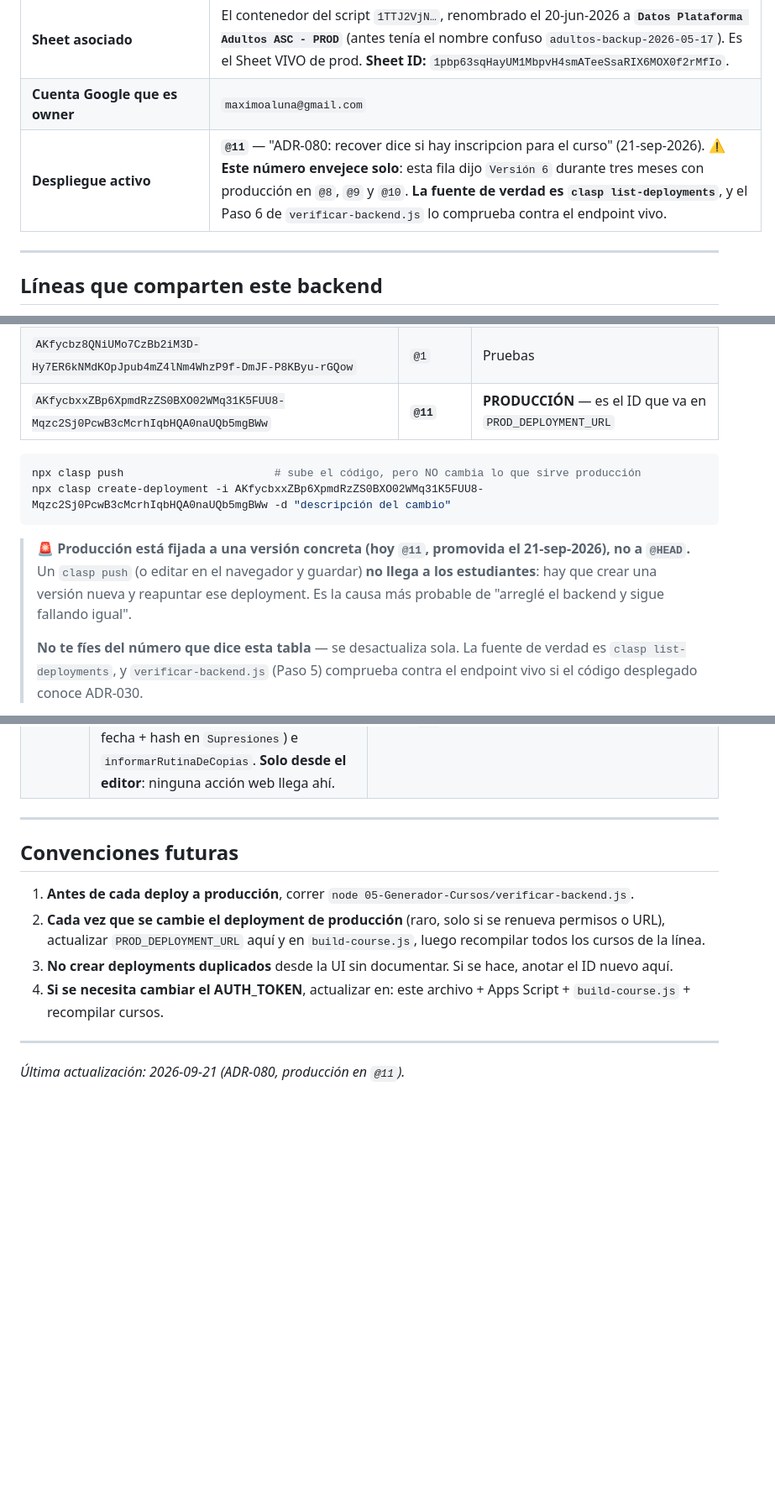
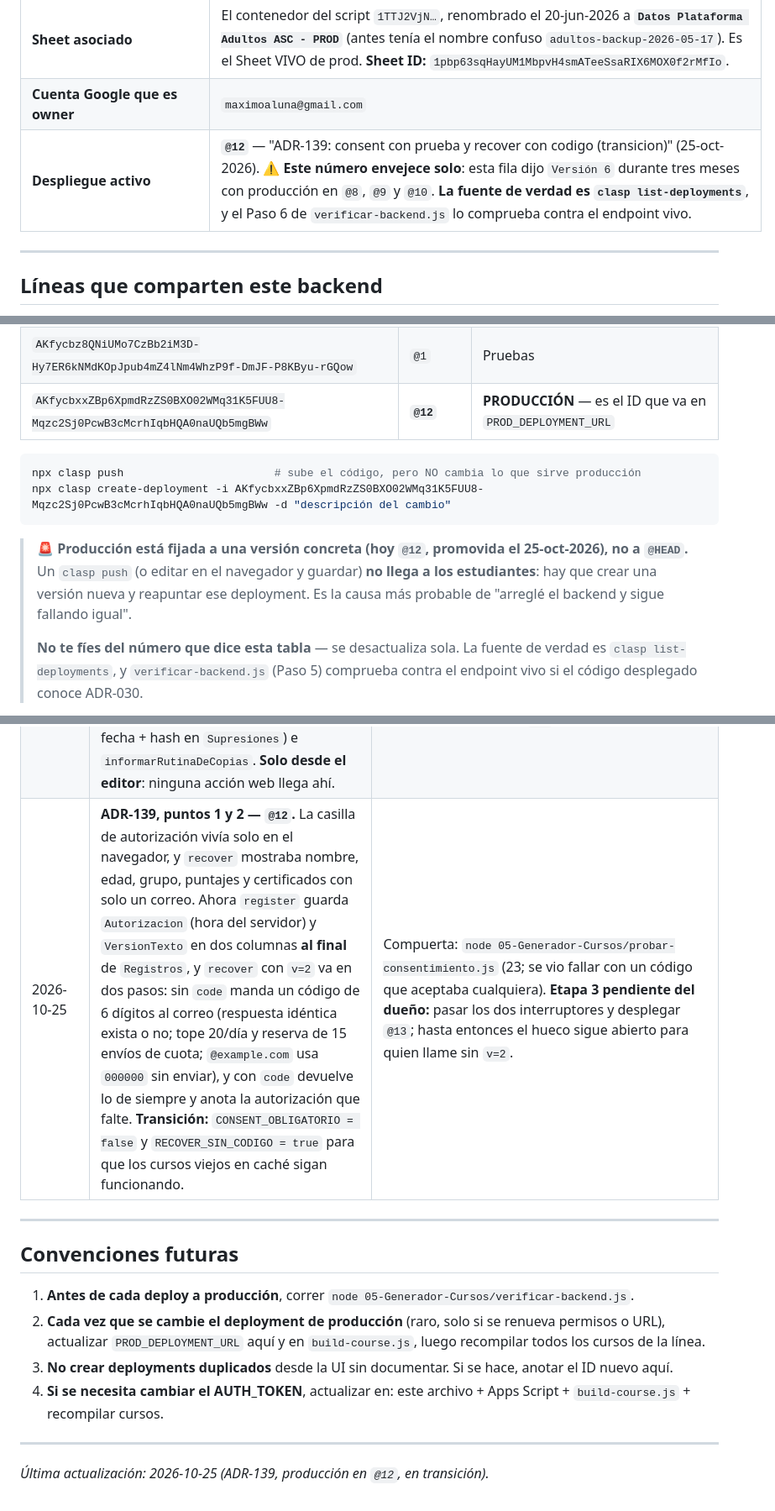
Before and after one commit to maximoaluna-blip/INDUCCION-ADULTOS, a Markdown page: BACKEND.md, 3 parts joined by grey strips. Shown at 84% size. GitHub-like rendering; blank space fills up the shorter version.

Commit message:
BACKEND.md: producción en @12 (ADR-139 puntos 1 y 2 en transición)
Co-Authored-By: Claude Opus 5.5 <noreply@anthropic.com>

````diff
--- a/BACKEND.md
+++ b/BACKEND.md
@@ -15,7 +15,7 @@
 | **Editor del script** | https://script.google.com/u/0/home/projects/1TTJ2VjNta0Vz4p6gAjwvsXggN8g8YfV-FrZuQtWvnUy0ZFRrYA-gCrqe/edit |
 | **Sheet asociado** | El contenedor del script `1TTJ2VjN…`, renombrado el 20-jun-2026 a **`Datos Plataforma Adultos ASC - PROD`** (antes tenía el nombre confuso `adultos-backup-2026-05-17`). Es el Sheet VIVO de prod. **Sheet ID:** `1pbp63sqHayUM1MbpvH4smATeeSsaRIX6MOX0f2rMfIo`. |
 | **Cuenta Google que es owner** | `maximoaluna@gmail.com` |
-| **Despliegue activo** | **`@11`** — "ADR-080: recover dice si hay inscripcion para el curso" (21-sep-2026). ⚠️ **Este número envejece solo**: esta fila dijo `Versión 6` durante tres meses con producción en `@8`, `@9` y `@10`. **La fuente de verdad es `clasp list-deployments`**, y el Paso 6 de `verificar-backend.js` lo comprueba contra el endpoint vivo. |
+| **Despliegue activo** | **`@12`** — "ADR-139: consent con prueba y recover con codigo (transicion)" (25-oct-2026). ⚠️ **Este número envejece solo**: esta fila dijo `Versión 6` durante tres meses con producción en `@8`, `@9` y `@10`. **La fuente de verdad es `clasp list-deployments`**, y el Paso 6 de `verificar-backend.js` lo comprueba contra el endpoint vivo. |
 
 ---
 
@@ -66,14 +66,14 @@ Salida real (verificada el 23-ago-2026) — hay **3 deployments**:
 |---|---|---|
 | `AKfycbxDK0Ty_IzrZ4QoJ3LAS70hcCtPhac_cnPxTh6_M2rO` | `@HEAD` | Sirve el código actual del editor. **Exige autenticación del dueño**, así que no sirve para los cursos |
 | `AKfycbz8QNiUMo7CzBb2iM3D-Hy7ER6kNMdKOpJpub4mZ4lNm4WhzP9f-DmJF-P8KByu-rGQow` | `@1` | Pruebas |
-| `AKfycbxxZBp6XpmdRzZS0BXO02WMq31K5FUU8-Mqzc2Sj0PcwB3cMcrhIqbHQA0naUQb5mgBWw` | **`@11`** | **PRODUCCIÓN** — es el ID que va en `PROD_DEPLOYMENT_URL` |
+| `AKfycbxxZBp6XpmdRzZS0BXO02WMq31K5FUU8-Mqzc2Sj0PcwB3cMcrhIqbHQA0naUQb5mgBWw` | **`@12`** | **PRODUCCIÓN** — es el ID que va en `PROD_DEPLOYMENT_URL` |
 
 ```bash
 npx clasp push                       # sube el código, pero NO cambia lo que sirve producción
 npx clasp create-deployment -i AKfycbxxZBp6XpmdRzZS0BXO02WMq31K5FUU8-Mqzc2Sj0PcwB3cMcrhIqbHQA0naUQb5mgBWw -d "descripción del cambio"
 ```
 
-> 🚨 **Producción está fijada a una versión concreta (hoy `@11`, promovida el 21-sep-2026), no a `@HEAD`.** Un `clasp push` (o editar en el navegador y guardar) **no llega a los estudiantes**: hay que crear una versión nueva y reapuntar ese deployment. Es la causa más probable de "arreglé el backend y sigue fallando igual".
+> 🚨 **Producción está fijada a una versión concreta (hoy `@12`, promovida el 25-oct-2026), no a `@HEAD`.** Un `clasp push` (o editar en el navegador y guardar) **no llega a los estudiantes**: hay que crear una versión nueva y reapuntar ese deployment. Es la causa más probable de "arreglé el backend y sigue fallando igual".
 >
 > **No te fíes del número que dice esta tabla** — se desactualiza sola. La fuente de verdad es `clasp list-deployments`, y `verificar-backend.js` (Paso 5) comprueba contra el endpoint vivo si el código desplegado conoce ADR-030.
 
@@ -131,6 +131,7 @@ Debe reportar **6/6 pasos OK**. Si el Paso 4 falla diciendo "el deployment es VI
 | 2026-09-21 (cierre) | **ADR-079.** El panel publicaba una **«Tasa de Completación» del 105 %**: `handleStats()` la calculaba como `totalCertificates / totalUsers`, y esa división **cruza cursos** — quien termina tres suma tres al numerador y uno al denominador. ⚠️ **Y al medirlo no era solo eso: 7 de los 21 certificados no tienen fila de inscripción**, así que sumar `courseStats` habría dado el mismo 105 %. | Ahora cuenta **inscripciones con certificado sobre inscripciones** (par persona+curso), con el **mismo cruce** que ya marcaba «Completado» en el panel: **no puede pasar del 100 %**. Se publican `inscripciones`, `inscripcionesCompletadas` y `certificadosSinInscripcion` — los huérfanos se dicen en vez de esconderse en el numerador. `probar-stats.js` pasa de 22 a **28 comprobaciones** (5 fallan contra el código anterior) y nace el **Paso 6** de `verificar-backend.js`. ✅ **Promovido a `@10` el mismo día y medido en vivo:** la tasa real es **70 %** — **14 de 20** inscripciones con certificado y **7 certificados sin inscripción**, que el Paso 6 avisa. Los 6 pasos en verde. ⚠️ Y al medirlo hubo que arreglar el propio verificador: su `fetchUrl` daba **15 s** y el payload de `stats` agrega seis hojas, así que el Paso 4 salió en **rojo tres veces con un backend sano**. Subido a **45 s con un reintento** — *un rojo que significa «tardó» se lee igual que uno que significa «está roto»*. |
 | 2026-08-23 | **Este documento decía `@6` cuando producción llevaba en `@8` desde el 03-ago.** La memoria del proyecto repetía el mismo dato viejo, así que una consulta de estado concluyó "el deploy de ADR-030 sigue pendiente" cuando llevaba tres semanas hecho. `verificar-backend.js` daba 4/4 verde: sus pasos comprueban coherencia entre archivos, no contra el código realmente desplegado. | **El número de versión escrito en un `.md` no es fuente de verdad.** Añadido el **Paso 5** a `verificar-backend.js`: pregunta al endpoint vivo si el payload de `stats` trae la clave `items` (solo existe desde ADR-030). Un doc desactualizado ya no puede afirmar que producción está al día. |
 | 2026-10-25 | **ADR-139, punto 3.** El texto de la casilla ofrecía «pedir su eliminación» y no había cómo: borrar a una persona era hacerlo a mano en 10 hojas. Se agregan `purgarPersonaSimulacro` / `purgarPersonaEjecutar` (leen el correo de la propiedad `PURGA_CORREO`, recorren toda hoja con columna `Email`, registran fecha + hash en `Supresiones`) e `informarRutinaDeCopias`. **Solo desde el editor**: ninguna acción web llega ahí. | Compuerta local: `node 05-Generador-Cursos/probar-purga.js` (13 comprobaciones; se vio fallar con un borrado de arriba hacia abajo). Basta `clasp push`: el editor corre HEAD, no hace falta versión nueva ni tocar `@11`. |
+| 2026-10-25 | **ADR-139, puntos 1 y 2 — `@12`.** La casilla de autorización vivía solo en el navegador, y `recover` mostraba nombre, edad, grupo, puntajes y certificados con solo un correo. Ahora `register` guarda `Autorizacion` (hora del servidor) y `VersionTexto` en dos columnas **al final** de `Registros`, y `recover` con `v=2` va en dos pasos: sin `code` manda un código de 6 dígitos al correo (respuesta idéntica exista o no; tope 20/día y reserva de 15 envíos de cuota; `@example.com` usa `000000` sin enviar), y con `code` devuelve lo de siempre y anota la autorización que falte. **Transición:** `CONSENT_OBLIGATORIO = false` y `RECOVER_SIN_CODIGO = true` para que los cursos viejos en caché sigan funcionando. | Compuerta: `node 05-Generador-Cursos/probar-consentimiento.js` (23; se vio fallar con un código que aceptaba cualquiera). **Etapa 3 pendiente del dueño:** pasar los dos interruptores y desplegar `@13`; hasta entonces el hueco sigue abierto para quien llame sin `v=2`. |
 
 ---
 
@@ -143,4 +144,4 @@ Debe reportar **6/6 pasos OK**. Si el Paso 4 falla diciendo "el deployment es VI
 
 ---
 
-_Última actualización: 2026-09-21 (ADR-080, producción en `@11`)._
+_Última actualización: 2026-10-25 (ADR-139, producción en `@12`, en transición)._
````
